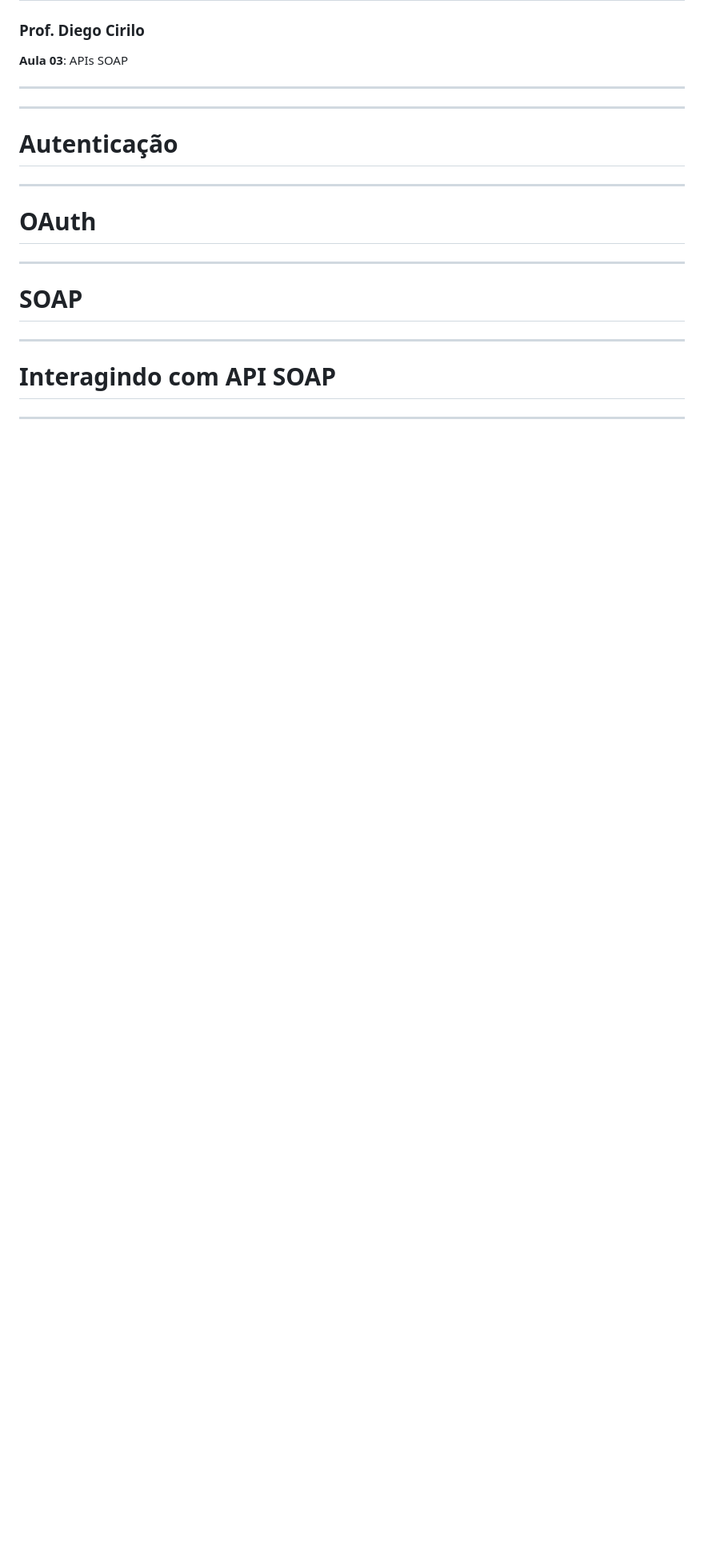
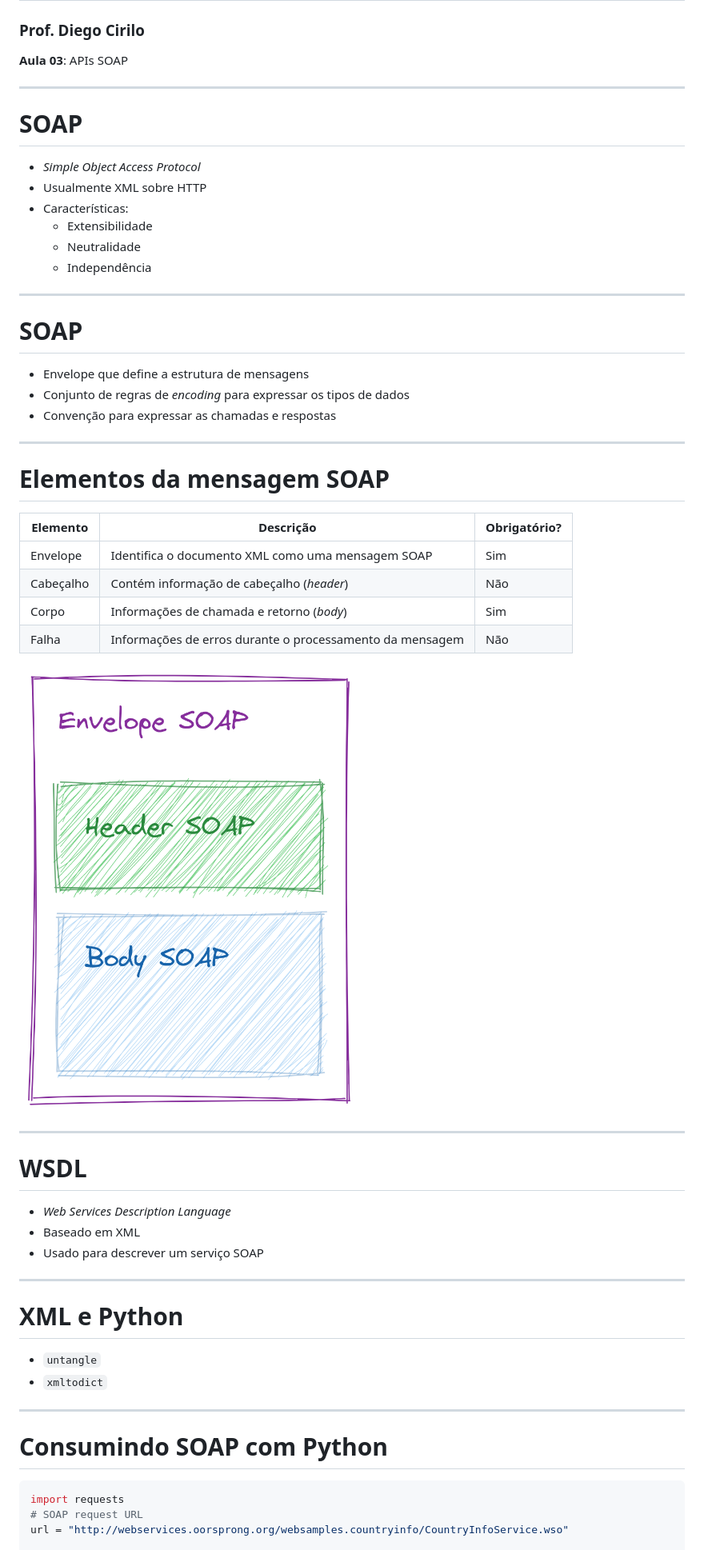
Before and after one commit to dvcirilo/pos-ifrn, a Markdown page: slides/aula03.md, the part around the change printed below. Shown: that part at 80% size. GitHub-like rendering; pictures changed too: img/soap.png (added); blank space fills up the shorter version.

Commit message:
aula

````diff
--- a/slides/aula03.md
+++ b/slides/aula03.md
@@ -22,14 +22,52 @@ img {
 **Aula 03**: APIs SOAP
 
 ---
+# SOAP
+- *Simple Object Access Protocol*
+- Usualmente XML sobre HTTP
+- Características:
+    - Extensibilidade
+    - Neutralidade
+    - Independência
 
 ---
-# Autenticação
+# SOAP
+- Envelope que define a estrutura de mensagens
+- Conjunto de regras de *encoding* para expressar os tipos de dados
+- Convenção para expressar as chamadas e respostas
+
 ---
-# OAuth
+# Elementos da mensagem SOAP
+<style scoped>
+table {
+  font-size: 18px;
+}
+</style>
+
+| Elemento | Descrição | Obrigatório? |
+|---|---|---|
+| Envelope  | Identifica o documento XML como uma mensagem SOAP | Sim |
+| Cabeçalho | Contém informação de cabeçalho (*header*) | Não |
+| Corpo | Informações de chamada e retorno (*body*) | Sim |
+| Falha | Informações de erros durante o processamento da mensagem | Não |
+
+![bg 100% right:33%](../img/soap.png)
+
 ---
-# SOAP
+# WSDL
+- *Web Services Description Language*
+- Baseado em XML
+- Usado para descrever um serviço SOAP
+
 ---
-# Interagindo com API SOAP
+# XML e Python
+- `untangle`
+- `xmltodict`
+
 ---
+# Consumindo SOAP com Python
+```python
+import requests
+# SOAP request URL
+url = "http://webservices.oorsprong.org/websamples.countryinfo/CountryInfoService.wso"
 
````
Also changed, not shown: other parts of slides/aula03.md (+81 -0 lines), slides/aula02.md (+22 -0 lines), slides/aula04.md (added, +30 -0 lines).
